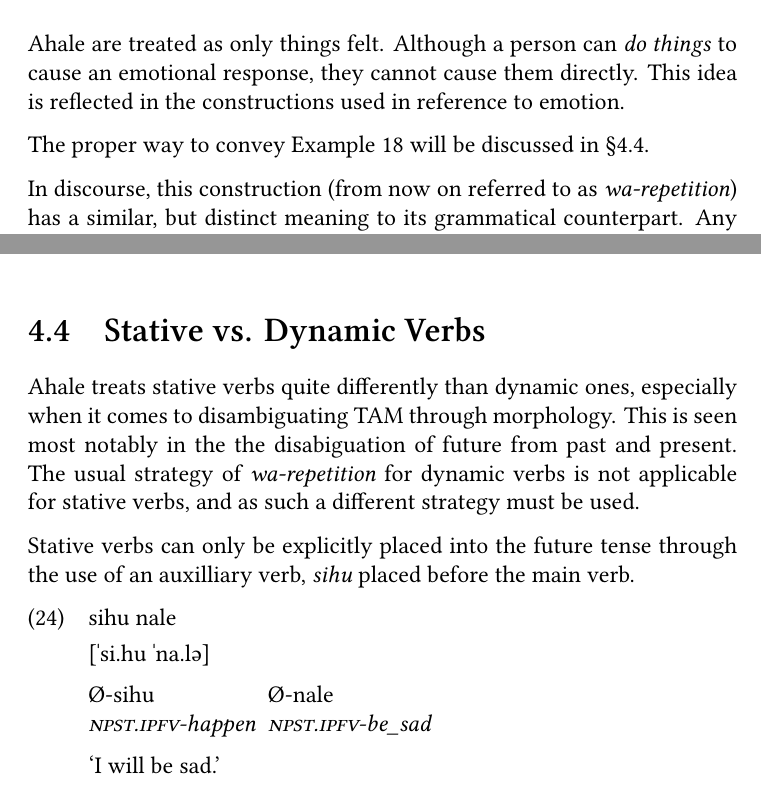
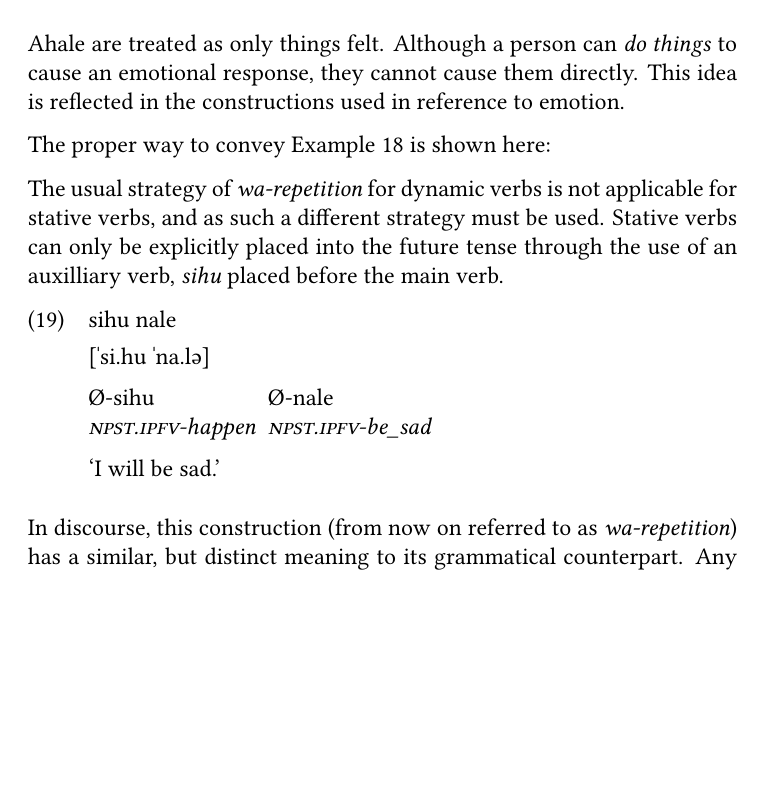
Before and after one commit to pancaek/ahale-grammar, a LaTeX thesis (main.tex, which reads TeX_files/morphology/verb.tex): two parts of pages 21 and 23 of 31 before the commit and part of page 21 of 31 after it, the two joined at a grey line, cut so that both start at the same text, the shorter picture padded with empty space. Compiled offline with XeLaTeX.

Commit message:
reorganize verb morpho

```diff
--- a/TeX_files/morphology/verb.tex
+++ b/TeX_files/morphology/verb.tex
@@ -219,7 +219,19 @@ alete[thus]
 
 Due to the sense of permanence the construction creates, it is ungrammatical to use here. It may even sound to some to be a malformed causative, but this is neither grammatically nor semantically correct. Emotions in \langname\ are treated as only things felt. Although a person can \textit{do things} to cause an emotional response, they cannot cause them directly. This idea is reflected in the constructions used in reference to emotion.
 
-The proper way to convey Example \getfullref{ex:emotion_wrong} will be discussed in \Sref{sec:stative}.
+The proper way to convey Example \getfullref{ex:emotion_wrong} is shown here:
+
+The usual strategy of \textit{wa-repetition} for dynamic verbs is not applicable for stative verbs, and as such a different strategy must be used. Stative verbs can only be explicitly placed into the future tense through the use of an auxilliary verb, \langword{sihu} placed before the main verb.
+
+\ex
+\begingl
+\glpreamble sihu nale
+\pronounced{ˈsi.hu ˈna.lə}\endpreamble
+Ø-sihu[\textsc{npst.ipfv-}happen]
+Ø-nale[\textsc{npst.ipfv-}be\_sad]
+\glft `I will be sad.'
+\endgl
+\xe
 
 In discourse, this construction (from now on referred to as \textit{wa-repetition}) has a similar, but distinct meaning to its grammatical counterpart. Any one of ``So be it.'', ``It is what it is.'', or sometimes even ``Leave it be.'' may be apt translations. In these situations, the phrase may be shortened to `iwalete', although this is seen as incredibly informal and potentially rude.
 
@@ -289,21 +301,3 @@ xanu[bear]
 \endgl
 \xe
 \end{paracol}
-
-
-
-\section{Stative vs. Dynamic Verbs}
-\label{sec:stative}
-\langname\ treats stative verbs quite differently than dynamic ones, especially when it comes to disambiguating TAM through morphology. This is seen most notably in the the disabiguation of future from past and present. The usual strategy of \textit{wa-repetition} for dynamic verbs is not applicable for stative verbs, and as such a different strategy must be used.
-
-Stative verbs can only be explicitly placed into the future tense through the use of an auxilliary verb, \langword{sihu} placed before the main verb.
-
-\ex
-\begingl
-\glpreamble sihu nale
-\pronounced{ˈsi.hu ˈna.lə}\endpreamble
-Ø-sihu[\textsc{npst.ipfv-}happen]
-Ø-nale[\textsc{npst.ipfv-}be\_sad]
-\glft `I will be sad.'
-\endgl
-\xe
```
